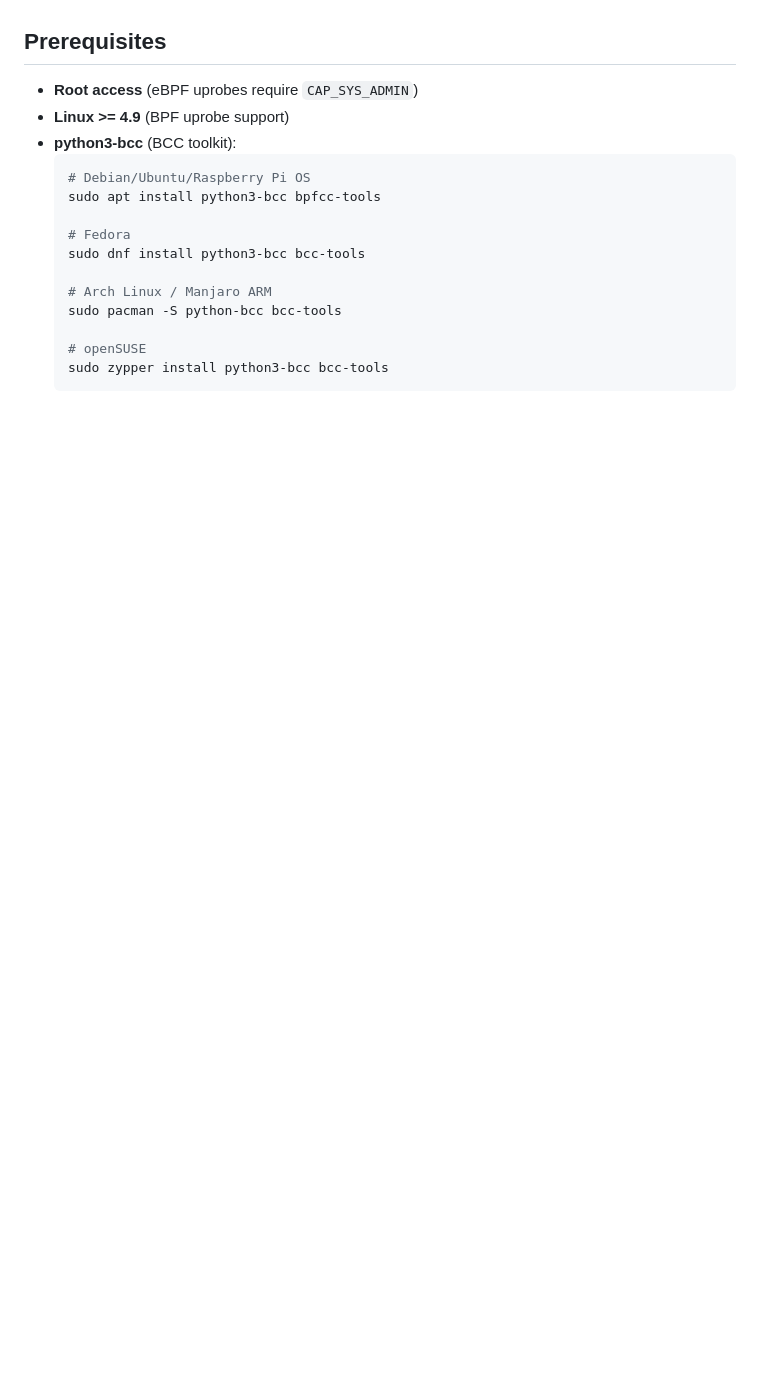
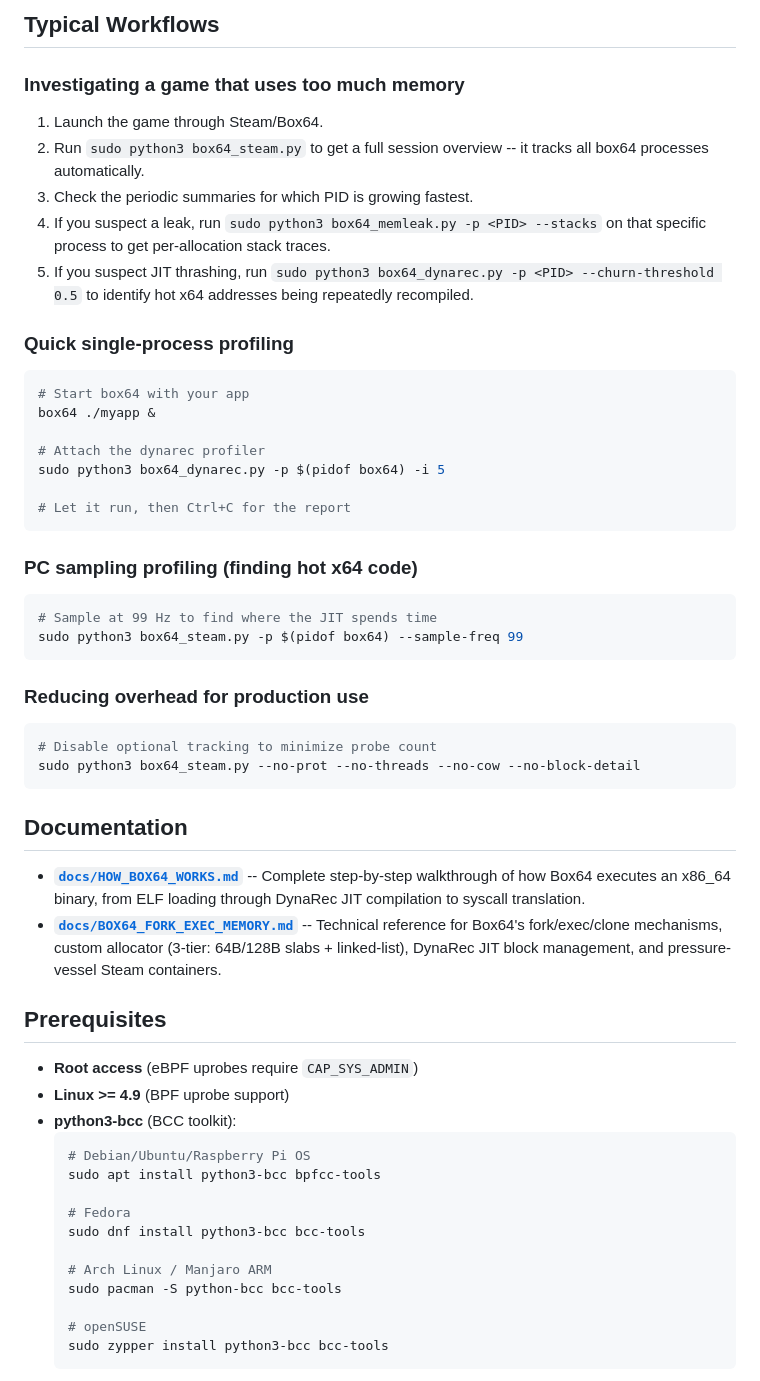
Before and after one commit to devarajabc/box64-ebpf-tools, a Markdown page: README.md, the part around one of its changes. Drawn GitHub-style; blank space fills up the shorter version.

Commit message:
Add getting started guide, workflow examples, and docs links to README

````diff
--- a/README.md
+++ b/README.md
@@ -9,3 +79,43 @@ internal functions at runtime with minimal overhead and no recompilation.
+## Typical Workflows
+
+### Investigating a game that uses too much memory
+
+1. Launch the game through Steam/Box64.
+2. Run `sudo python3 box64_steam.py` to get a full session overview -- it tracks all box64 processes automatically.
+3. Check the periodic summaries for which PID is growing fastest.
+4. If you suspect a leak, run `sudo python3 box64_memleak.py -p <PID> --stacks` on that specific process to get per-allocation stack traces.
+5. If you suspect JIT thrashing, run `sudo python3 box64_dynarec.py -p <PID> --churn-threshold 0.5` to identify hot x64 addresses being repeatedly recompiled.
+
+### Quick single-process profiling
+
+```bash
+# Start box64 with your app
+box64 ./myapp &
+
+# Attach the dynarec profiler
+sudo python3 box64_dynarec.py -p $(pidof box64) -i 5
+
+# Let it run, then Ctrl+C for the report
+```
+
+### PC sampling profiling (finding hot x64 code)
+
+```bash
+# Sample at 99 Hz to find where the JIT spends time
+sudo python3 box64_steam.py -p $(pidof box64) --sample-freq 99
+```
+
+### Reducing overhead for production use
+
+```bash
+# Disable optional tracking to minimize probe count
+sudo python3 box64_steam.py --no-prot --no-threads --no-cow --no-block-detail
+```
+
+## Documentation
+
+- **[`docs/HOW_BOX64_WORKS.md`](docs/HOW_BOX64_WORKS.md)** -- Complete step-by-step walkthrough of how Box64 executes an x86_64 binary, from ELF loading through DynaRec JIT compilation to syscall translation.
+- **[`docs/BOX64_FORK_EXEC_MEMORY.md`](docs/BOX64_FORK_EXEC_MEMORY.md)** -- Technical reference for Box64's fork/exec/clone mechanisms, custom allocator (3-tier: 64B/128B slabs + linked-list), DynaRec JIT block management, and pressure-vessel Steam containers.
 
 ## Prerequisites
 
````
Also changed, not shown: other parts of README.md (+70 -0 lines).
